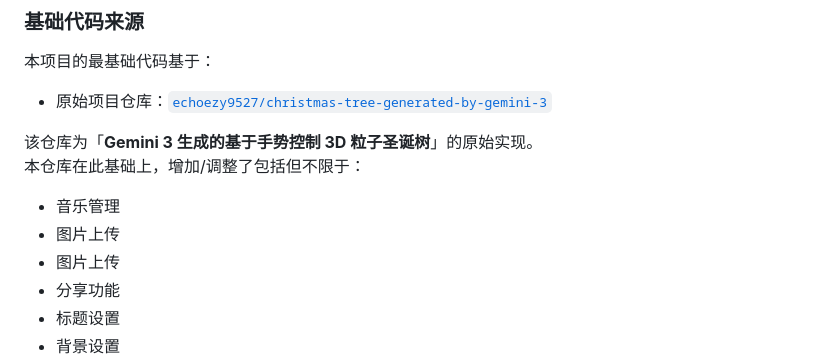
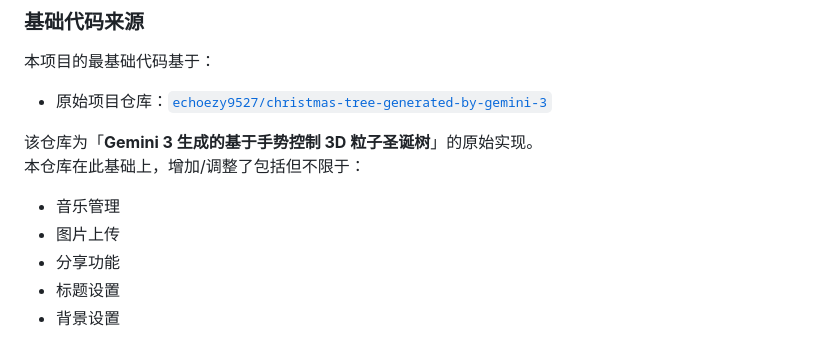
Before and after one commit to liutingfenga/gemini3-gesture-3d-particle-tree, a Markdown page: README.md, the part around the change. Rendered like a GitHub page.

```diff
--- a/README.md
+++ b/README.md
@@ -241,7 +241,6 @@ npm start
 
 - 音乐管理
 - 图片上传
-- 图片上传
 - 分享功能
 - 标题设置
 - 背景设置
```
